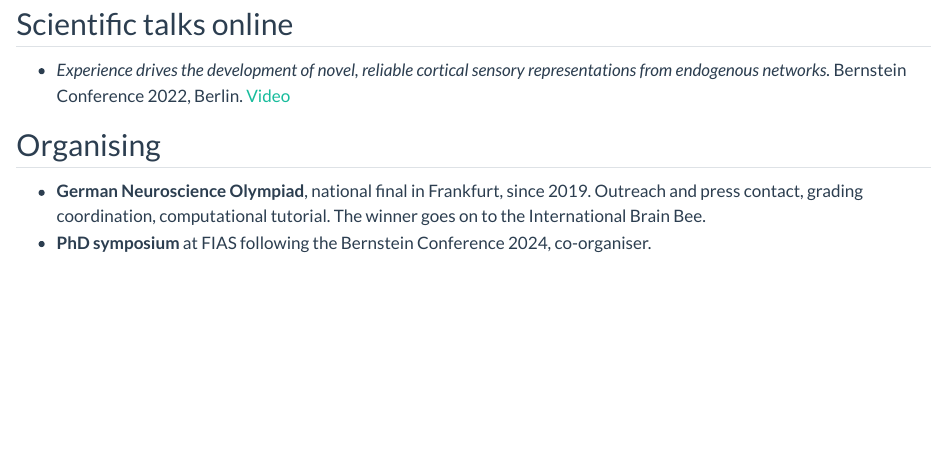
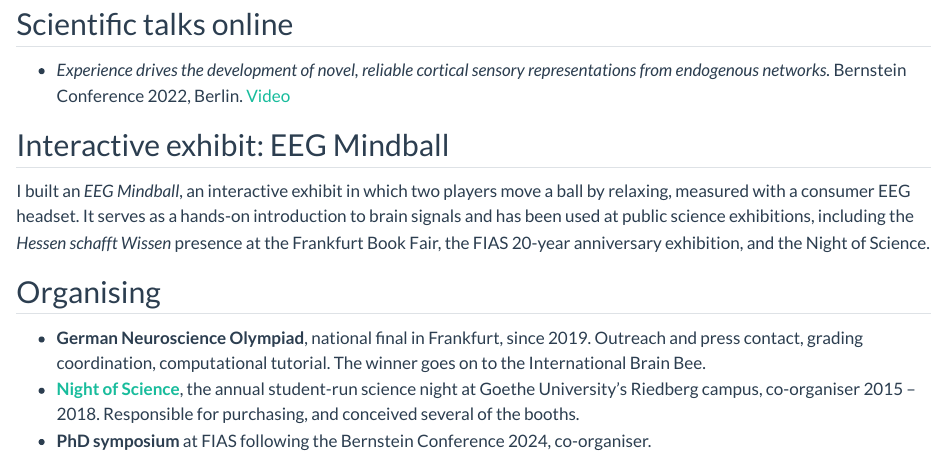
Before and after one commit to SigridTraegenap/sigridtraegenap.github.io, a Quarto document (outreach.qmd): the page in a window 1100 px wide, from 360 px down. Rendered offline with R 4.5, knitr and Pandoc in place of Quarto, with nearby package versions.

Commit message:
Link all papers on Research page; add EEG Mindball and Night of Science to Outreach
Co-Authored-By: Claude Fable 5.1 <noreply@anthropic.com>

```diff
--- a/outreach.qmd
+++ b/outreach.qmd
@@ -25,9 +25,20 @@ Most of these are science slams: short, funny talks for a general audience.
   from endogenous networks.* Bernstein Conference 2022, Berlin.
   [Video](https://vimeo.com/showcase/9828727/video/749854704)
 
+## Interactive exhibit: EEG Mindball
+
+I built an *EEG Mindball*, an interactive exhibit in which two players move a ball
+by relaxing, measured with a consumer EEG headset. It serves as a hands-on introduction
+to brain signals and has been used at public science exhibitions, including the
+*Hessen schafft Wissen* presence at the Frankfurt Book Fair, the FIAS 20-year
+anniversary exhibition, and the Night of Science.
+
 ## Organising
 
 - **German Neuroscience Olympiad**, national final in Frankfurt, since 2019. Outreach
   and press contact, grading coordination, computational tutorial. The winner goes on to
   the International Brain Bee.
+- **[Night of Science](https://nightofscience.de)**, the annual student-run science
+  night at Goethe University's Riedberg campus, co-organiser 2015 – 2018. Responsible
+  for purchasing, and conceived several of the booths.
 - **PhD symposium** at FIAS following the Bernstein Conference 2024, co-organiser.
```
Also changed, not shown: research.qmd (+4 -2 lines).
